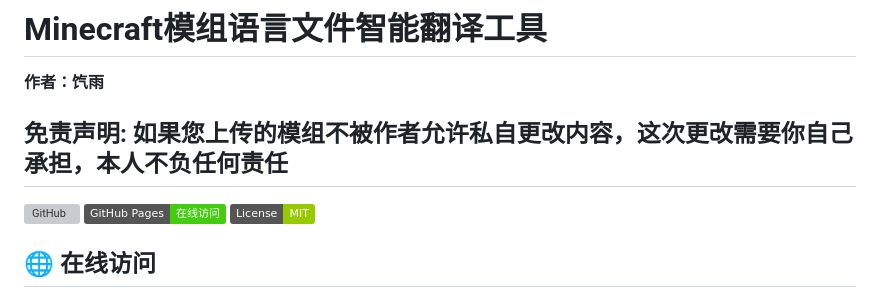
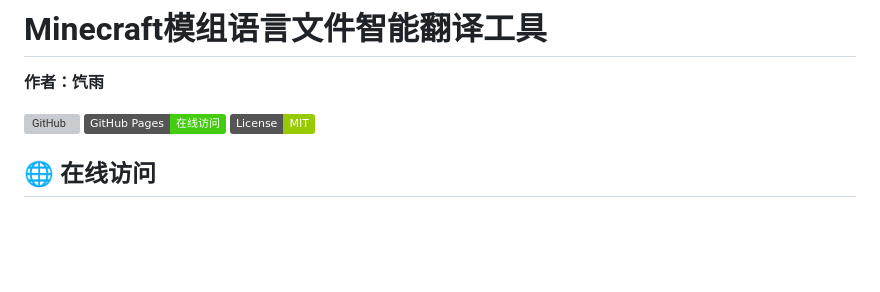
Before and after one commit to Mai-xiyu/minecraft-mod-translator, a Markdown page: README.md, the part around the change. Drawn GitHub-style; badges without logos; blank space fills up the shorter version; grey boxes are pictures that could not be loaded.

Commit message:
更新 README.md

```diff
--- a/README.md
+++ b/README.md
@@ -1,7 +1,6 @@
 # Minecraft模组语言文件智能翻译工具
 
 **作者：饩雨**
-## 免责声明: 如果您上传的模组不被作者允许私自更改内容，这次更改需要你自己承担，本人不负任何责任
 
 [![GitHub](https://img.shields.io/badge/GitHub-onlyxiyu/minecraft--mod--translator-blue?logo=github)](https://github.com/onlyxiyu/minecraft-mod-translator)
 [![Pages](https://img.shields.io/badge/GitHub%20Pages-在线访问-brightgreen?logo=github)](https://onlyxiyu.github.io/minecraft-mod-translator)
```
